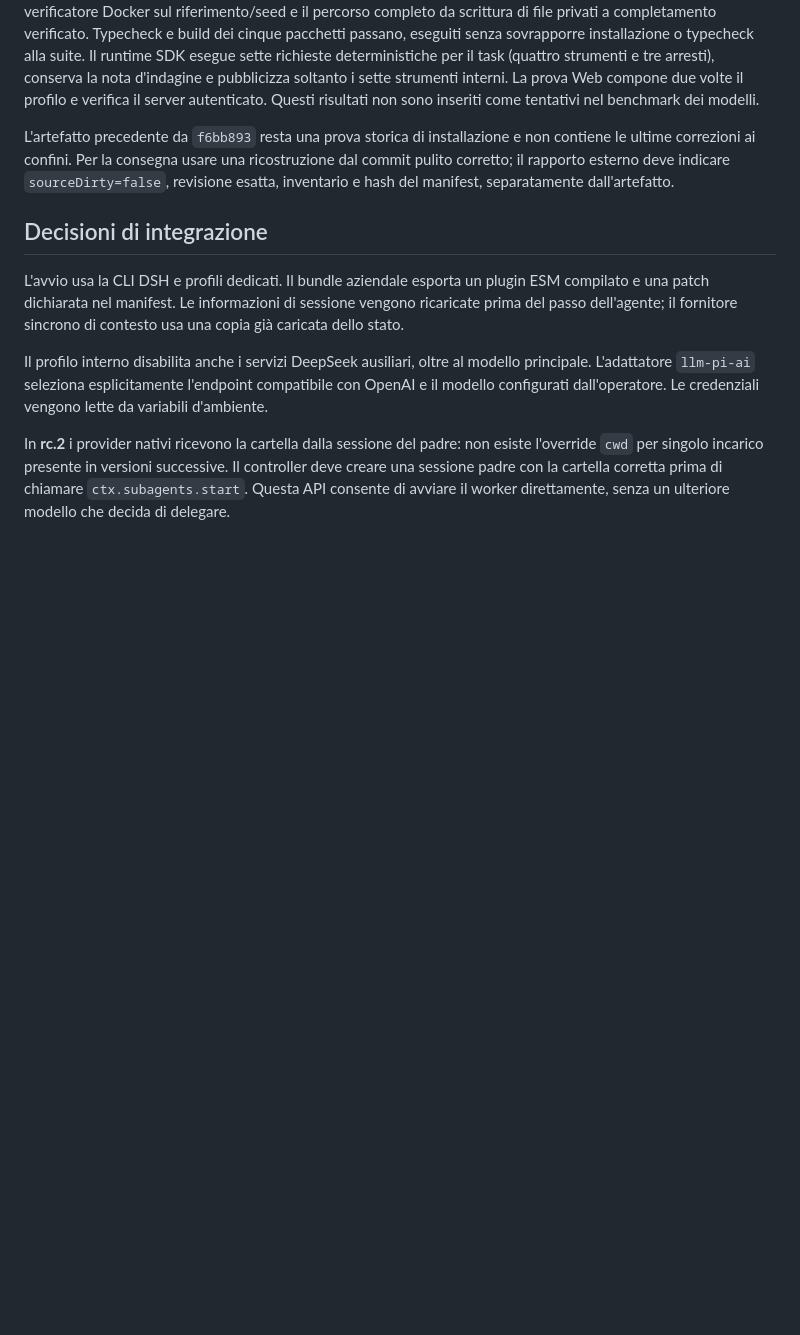
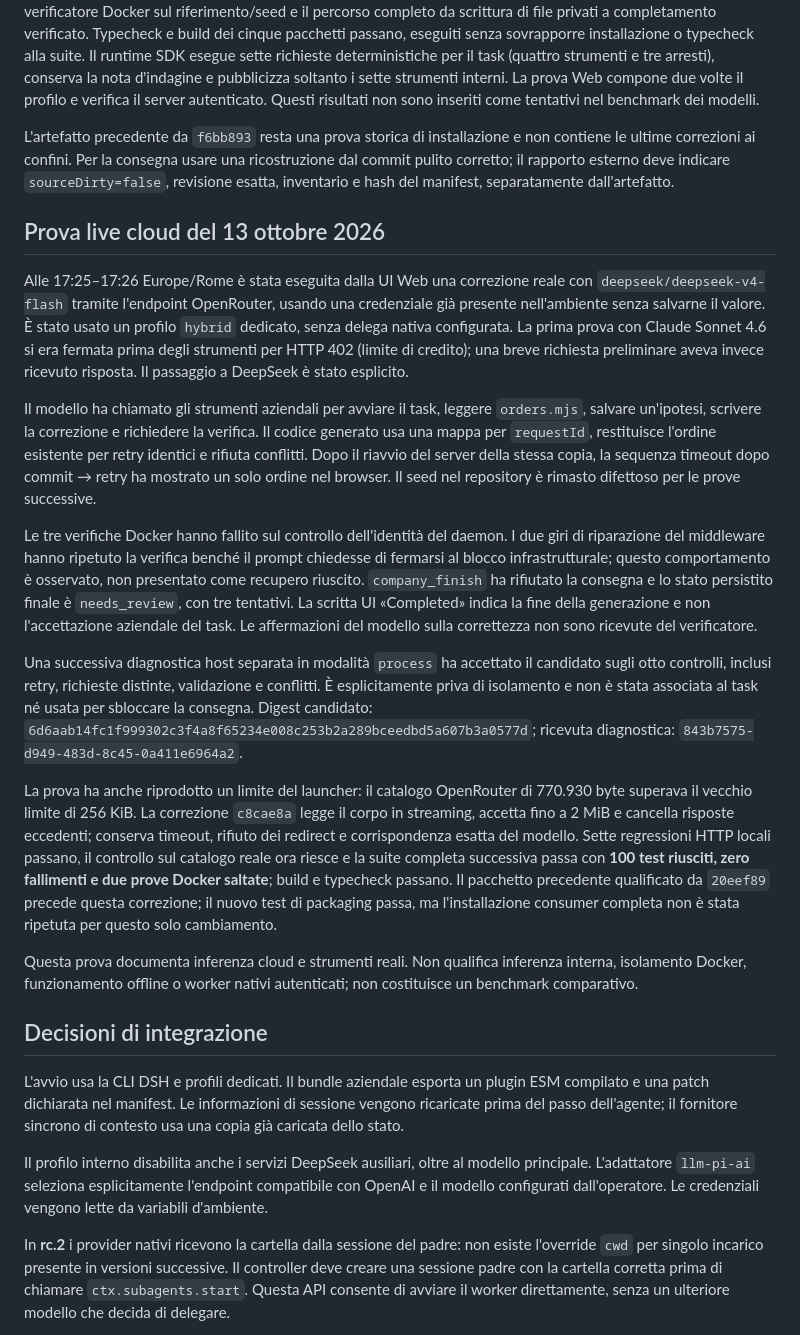
Before and after one commit to EdoardoMorucci/dhs-enterprise-coding-agent, a Markdown page: docs/runtime-qualification.md, the part around the change. Drawn GitHub-style; blank space fills up the shorter version.

```diff
--- a/docs/runtime-qualification.md
+++ b/docs/runtime-qualification.md
@@ -54,6 +54,20 @@ Al termine dell'integrazione finale, dopo le correzioni dei confini in `a864f5a`
 
 L'artefatto precedente da `f6bb893` resta una prova storica di installazione e non contiene le ultime correzioni ai confini. Per la consegna usare una ricostruzione dal commit pulito corretto; il rapporto esterno deve indicare `sourceDirty=false`, revisione esatta, inventario e hash del manifest, separatamente dall'artefatto.
 
+## Prova live cloud del 13 ottobre 2026
+
+Alle 17:25–17:26 Europe/Rome è stata eseguita dalla UI Web una correzione reale con `deepseek/deepseek-v4-flash` tramite l'endpoint OpenRouter, usando una credenziale già presente nell'ambiente senza salvarne il valore. È stato usato un profilo `hybrid` dedicato, senza delega nativa configurata. La prima prova con Claude Sonnet 4.6 si era fermata prima degli strumenti per HTTP 402 (limite di credito); una breve richiesta preliminare aveva invece ricevuto risposta. Il passaggio a DeepSeek è stato esplicito.
+
+Il modello ha chiamato gli strumenti aziendali per avviare il task, leggere `orders.mjs`, salvare un'ipotesi, scrivere la correzione e richiedere la verifica. Il codice generato usa una mappa per `requestId`, restituisce l'ordine esistente per retry identici e rifiuta conflitti. Dopo il riavvio del server della stessa copia, la sequenza timeout dopo commit → retry ha mostrato un solo ordine nel browser. Il seed nel repository è rimasto difettoso per le prove successive.
+
+Le tre verifiche Docker hanno fallito sul controllo dell'identità del daemon. I due giri di riparazione del middleware hanno ripetuto la verifica benché il prompt chiedesse di fermarsi al blocco infrastrutturale; questo comportamento è osservato, non presentato come recupero riuscito. `company_finish` ha rifiutato la consegna e lo stato persistito finale è `needs_review`, con tre tentativi. La scritta UI «Completed» indica la fine della generazione e non l'accettazione aziendale del task. Le affermazioni del modello sulla correttezza non sono ricevute del verificatore.
+
+Una successiva diagnostica host separata in modalità `process` ha accettato il candidato sugli otto controlli, inclusi retry, richieste distinte, validazione e conflitti. È esplicitamente priva di isolamento e non è stata associata al task né usata per sbloccare la consegna. Digest candidato: `6d6aab14fc1f999302c3f4a8f65234e008c253b2a289bceedbd5a607b3a0577d`; ricevuta diagnostica: `843b7575-d949-483d-8c45-0a411e6964a2`.
+
+La prova ha anche riprodotto un limite del launcher: il catalogo OpenRouter di 770.930 byte superava il vecchio limite di 256 KiB. La correzione `c8cae8a` legge il corpo in streaming, accetta fino a 2 MiB e cancella risposte eccedenti; conserva timeout, rifiuto dei redirect e corrispondenza esatta del modello. Sette regressioni HTTP locali passano, il controllo sul catalogo reale ora riesce e la suite completa successiva passa con **100 test riusciti, zero fallimenti e due prove Docker saltate**; build e typecheck passano. Il pacchetto precedente qualificato da `20eef89` precede questa correzione; il nuovo test di packaging passa, ma l'installazione consumer completa non è stata ripetuta per questo solo cambiamento.
+
+Questa prova documenta inferenza cloud e strumenti reali. Non qualifica inferenza interna, isolamento Docker, funzionamento offline o worker nativi autenticati; non costituisce un benchmark comparativo.
+
 ## Decisioni di integrazione
 
 L'avvio usa la CLI DSH e profili dedicati. Il bundle aziendale esporta un plugin ESM compilato e una patch dichiarata nel manifest. Le informazioni di sessione vengono ricaricate prima del passo dell'agente; il fornitore sincrono di contesto usa una copia già caricata dello stato.
```
Also changed, not shown: README.md (+2 -1 lines), docs/webinar.md (+2 -0 lines).
